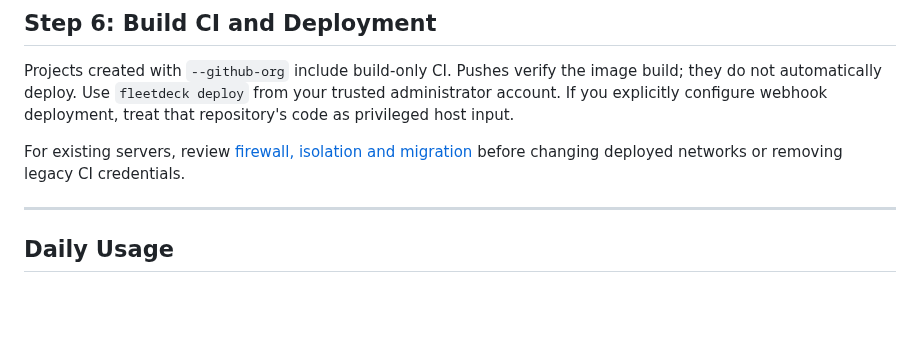
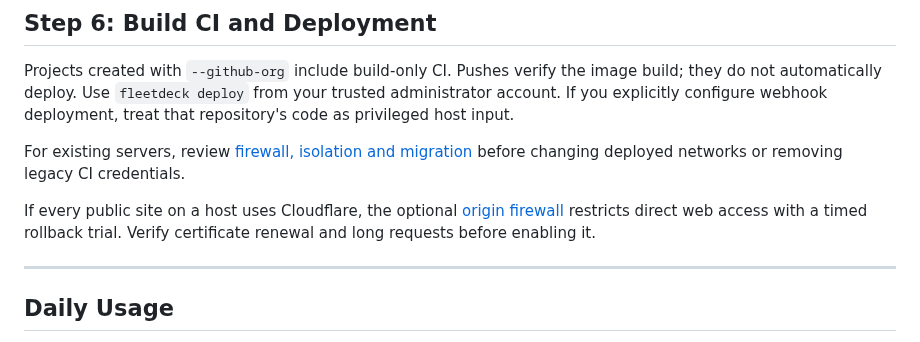
Before and after one commit to Artaeon/fleetdeck, a Markdown page: INSTALL.md, the part around the change. Drawn GitHub-style; blank space fills up the shorter version.

```diff
--- a/INSTALL.md
+++ b/INSTALL.md
@@ -185,6 +185,10 @@ repository's code as privileged host input.
 
 For existing servers, review [firewall, isolation and migration](docs/SERVER_SECURITY.md)
 before changing deployed networks or removing legacy CI credentials.
+
+If every public site on a host uses Cloudflare, the optional
+[origin firewall](docs/CLOUDFLARE.md) restricts direct web access with a timed
+rollback trial. Verify certificate renewal and long requests before enabling it.
 
 ---
 
```
Also changed, not shown: README.md (+1 -0 lines).
